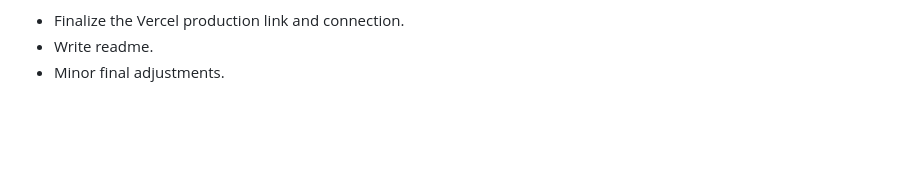
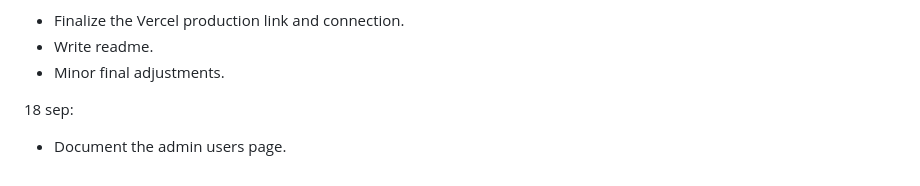
Before and after one commit to Saandrah/API-assignment2, a Markdown page: diary/alma-diary.md, the part around the change. GitHub-like rendering; blank space fills up the shorter version.

```diff
--- a/diary/alma-diary.md
+++ b/diary/alma-diary.md
@@ -56,3 +56,6 @@ In the era of artificial intelligence and LLM:s, I remain committed to disclose
 - Finalize the Vercel production link and connection.
 - Write readme.
 - Minor final adjustments.
+
+18 sep:
+- Document the admin users page.
```
Also changed, not shown: README.md (+32 -0 lines), readme-images/non-admin.png (added).
